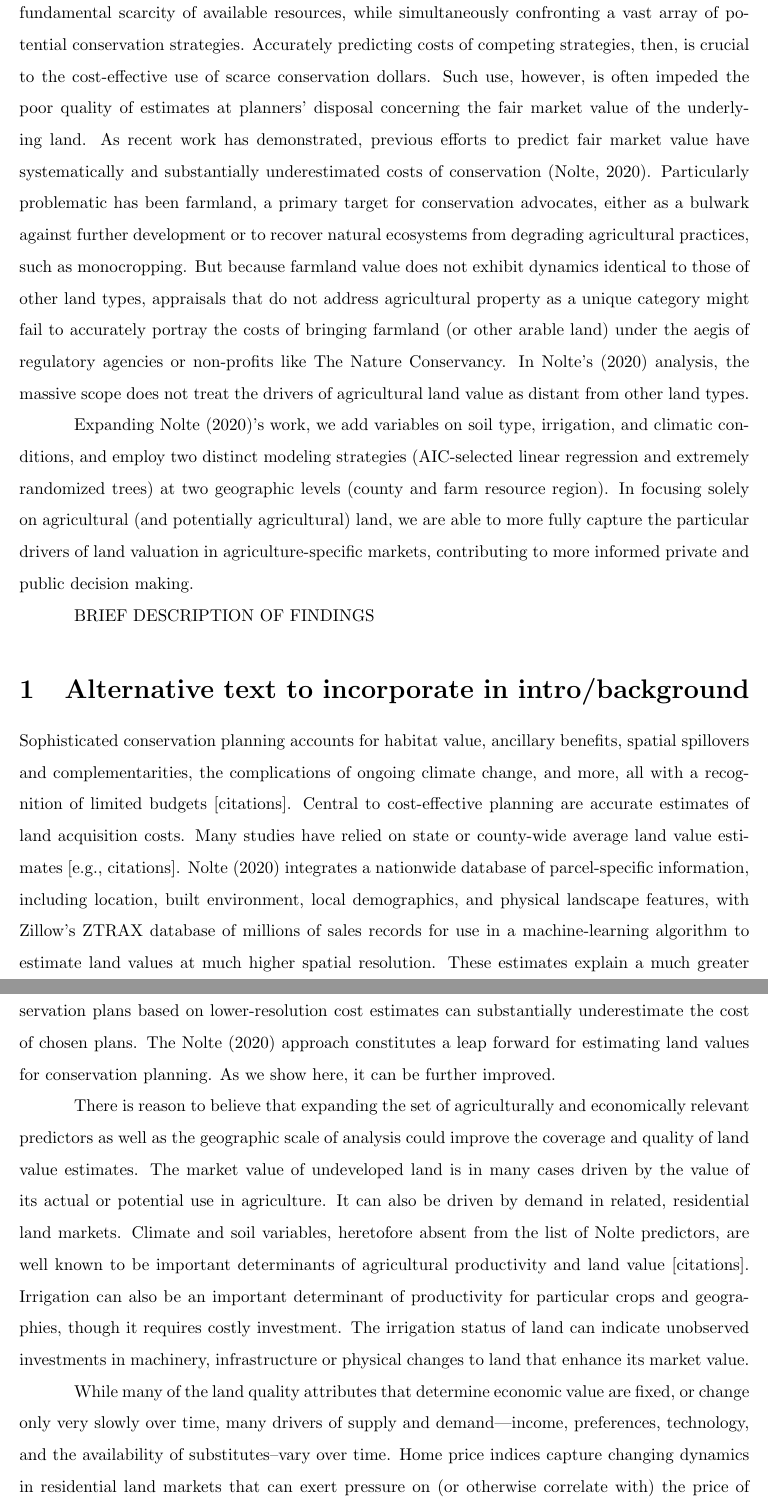
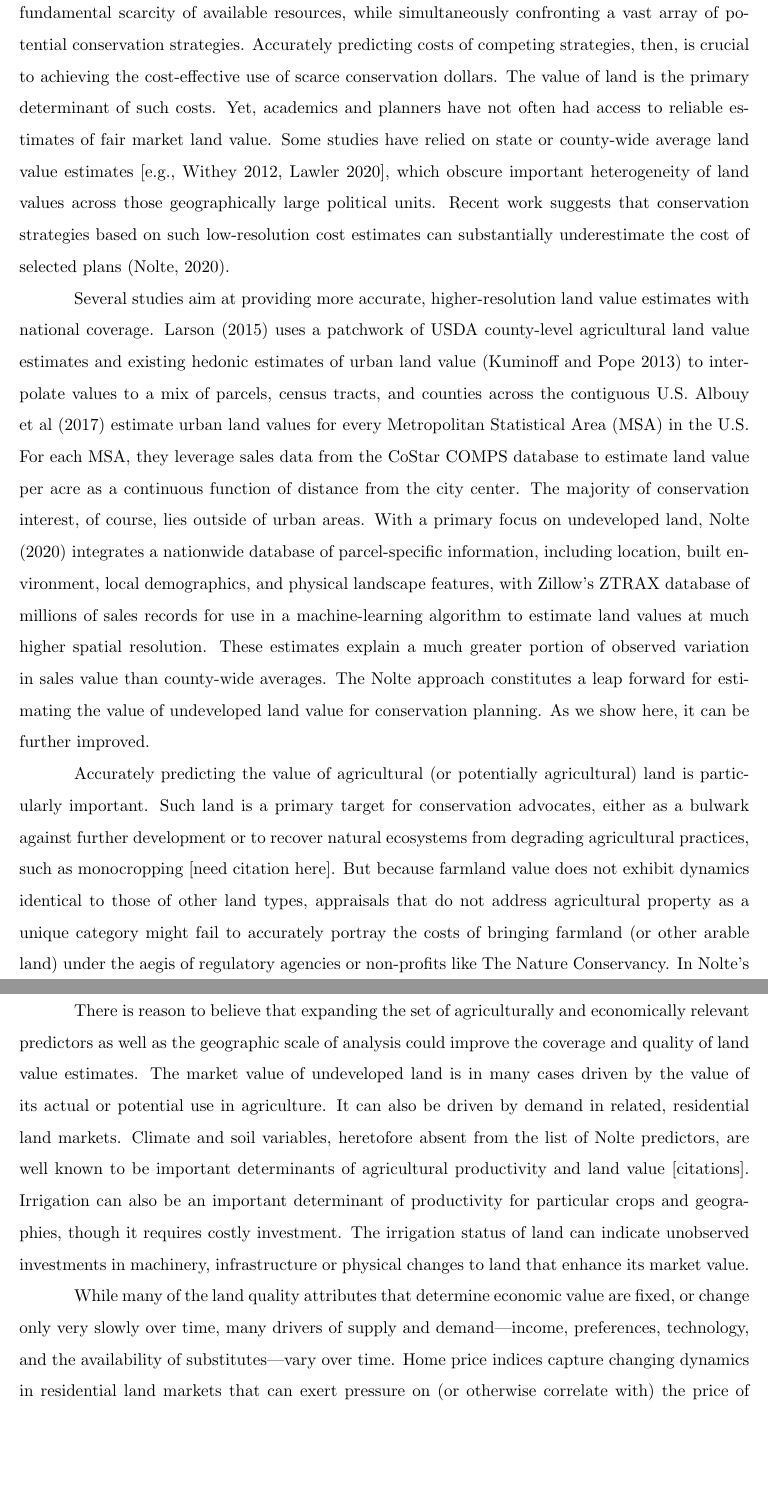
Before and after one commit to binders1/fmv, a LaTeX document (main.tex): two parts of pages 2 and 3 of 12, joined at a grey line, cut so that both start at the same text, the shorter picture padded with empty space. Compiled offline with pdfLaTeX.

Commit message:
Updates from Overleaf

```diff
--- a/main.tex
+++ b/main.tex
@@ -60,17 +59,15 @@ Planning for cost-effective conservation requires reliable estimates of land cos
 
 \newpage
 
-Agencies and private organizations designing conservation efforts must contend with the fundamental scarcity of available resources, while simultaneously confronting a vast array of potential conservation strategies. Accurately predicting costs of competing strategies, then, is crucial to the cost-effective use of scarce conservation dollars. Such use, however, is often impeded the poor quality of estimates at planners' disposal concerning the fair market value of the underlying land. As recent work has demonstrated, previous efforts to predict fair market value have systematically and substantially underestimated costs of conservation (\cite{Nolte2020High-resolutionStates}). Particularly problematic has been farmland, a primary target for conservation advocates, either as a bulwark against further development or to recover natural ecosystems from degrading agricultural practices, such as monocropping. But because farmland value does not exhibit dynamics identical to those of other land types, appraisals that do not address agricultural property as a unique category might fail to accurately portray the costs of bringing farmland (or other arable land) under the aegis of regulatory agencies or non-profits like The Nature Conservancy. In Nolte's (2020) analysis, the massive scope does not treat the drivers of agricultural land value as distant from other land types.
+Agencies and private organizations designing conservation efforts must contend with the fundamental scarcity of available resources, while simultaneously confronting a vast array of potential conservation strategies. Accurately predicting costs of competing strategies, then, is crucial to achieving the cost-effective use of scarce conservation dollars. The value of land is the primary determinant of such costs. Yet, academics and planners have not often had access to reliable estimates of fair market land value. Some studies have relied on state or county-wide average land value estimates [e.g., Withey 2012, Lawler 2020], which obscure important heterogeneity of land values across those geographically large political units. Recent work suggests that conservation strategies based on such low-resolution cost estimates can substantially underestimate the cost of selected plans (\cite{Nolte2020High-resolutionStates}).
 
-\par Expanding Nolte (2020)'s work, we add variables on soil type, irrigation, and climatic conditions, and employ two distinct modeling strategies (AIC-selected linear regression and extremely randomized trees) at two geographic levels (county and farm resource region). In focusing solely on agricultural (and potentially agricultural) land, we are able to more fully capture the particular drivers of land valuation in agriculture-specific markets, contributing to more informed private and public decision making.
+Several studies aim at providing more accurate, higher-resolution land value estimates with national coverage. Larson (2015) uses a patchwork of USDA county-level agricultural land value estimates and existing hedonic estimates of urban land value (Kuminoff and Pope 2013) to interpolate values to a mix of parcels, census tracts, and counties across the contiguous U.S. Albouy et al (2017) estimate urban land values for every Metropolitan Statistical Area (MSA) in the U.S. For each MSA, they leverage sales data from the CoStar COMPS database to estimate land value per acre as a continuous function of distance from the city center. The majority of conservation interest, of course, lies outside of urban areas. With a primary focus on undeveloped land, Nolte (2020) integrates a nationwide database of parcel-specific information, including location, built environment, local demographics, and physical landscape features, with Zillow’s ZTRAX database of millions of sales records for use in a machine-learning algorithm to estimate land values at much higher spatial resolution. These estimates explain a much greater portion of observed variation in sales value than county-wide averages. The Nolte approach constitutes a leap forward for estimating the value of undeveloped land value for conservation planning. As we show here, it can be further improved.
 
-BRIEF DESCRIPTION OF FINDINGS
-\section{Alternative text to incorporate in intro/background}
-Sophisticated conservation planning accounts for habitat value, ancillary benefits, spatial spillovers and complementarities, the complications of ongoing climate change, and more, all with a recognition of limited budgets [citations]. Central to cost-effective planning are accurate estimates of land acquisition costs. Many studies have relied on state or county-wide average land value estimates [e.g., citations]. Nolte (2020) integrates a nationwide database of parcel-specific information, including location, built environment, local demographics, and physical landscape features, with Zillow’s ZTRAX database of millions of sales records for use in a machine-learning algorithm to estimate land values at much higher spatial resolution. These estimates explain a much greater portion of observed variation in sales value than county-wide averages, and they suggest that conservation plans based on lower-resolution cost estimates can substantially underestimate the cost of chosen plans. The Nolte (2020) approach constitutes a leap forward for estimating land values for conservation planning. As we show here, it can be further improved.
+Accurately predicting the value of agricultural (or potentially agricultural) land is particularly important. Such land is a primary target for conservation advocates, either as a bulwark against further development or to recover natural ecosystems from degrading agricultural practices, such as monocropping [need citation here]. But because farmland value does not exhibit dynamics identical to those of other land types, appraisals that do not address agricultural property as a unique category might fail to accurately portray the costs of bringing farmland (or other arable land) under the aegis of regulatory agencies or non-profits like The Nature Conservancy. In Nolte's (2020) analysis, the massive scope does not treat the drivers of agricultural land value as distant from other land types.
 
 There is reason to believe that expanding the set of agriculturally and economically relevant predictors as well as the geographic scale of analysis could improve the coverage and quality of land value estimates. The market value of undeveloped land is in many cases driven by the value of its actual or potential use in agriculture. It can also be driven by demand in related, residential land markets. Climate and soil variables, heretofore absent from the list of Nolte predictors, are well known to be important determinants of agricultural productivity and land value [citations]. Irrigation can also be an important determinant of productivity for particular crops and geographies, though it requires costly investment. The irrigation status of land can indicate unobserved investments in machinery, infrastructure or physical changes to land that enhance its market value.
 
-While many of the land quality attributes that determine economic value are fixed, or change only very slowly over time, many drivers of supply and demand—income, preferences, technology, and the availability of substitutes--vary over time. Home price indices capture changing dynamics in residential land markets that can exert pressure on (or otherwise correlate with) the price of undeveloped land. Accounting for variation in local home prices might thus improve the predictive power of models aimed at estimating the value of agricultural or other undeveloped land.
+While many of the land quality attributes that determine economic value are fixed, or change only very slowly over time, many drivers of supply and demand—income, preferences, technology, and the availability of substitutes---vary over time. Home price indices capture changing dynamics in residential land markets that can exert pressure on (or otherwise correlate with) the price of undeveloped land. Accounting for variation in local home prices might thus improve the predictive power of models aimed at estimating the value of agricultural or other undeveloped land.
 
 In addition to incorporating additional predictors, we consider the possibility that modeling at scales larger than the county can ease local observation constraints, improving both the coverage and accuracy of resulting estimates. Many counties have few sales records in the ZTRAX database. Nolte (2020) implements a 1000-observation minimum for modeling county land values, supplementing a focal county’s observations with observations drawn from neighboring counties where possible. Even with this supplementation procedure, x percent of counties fail to meet the threshold, and prediction accuracies for counties with sufficient-but-low observation densities are notably poorer than those for other counties. We propose modeling at the larger scale of USDA farm resource regions, which are delineated in consideration of similarities in geography and agricultural production \textbf{Add citation for (USDA 2000)}.
 
```
Also changed, not shown: main.tex (7 more changed lines).
